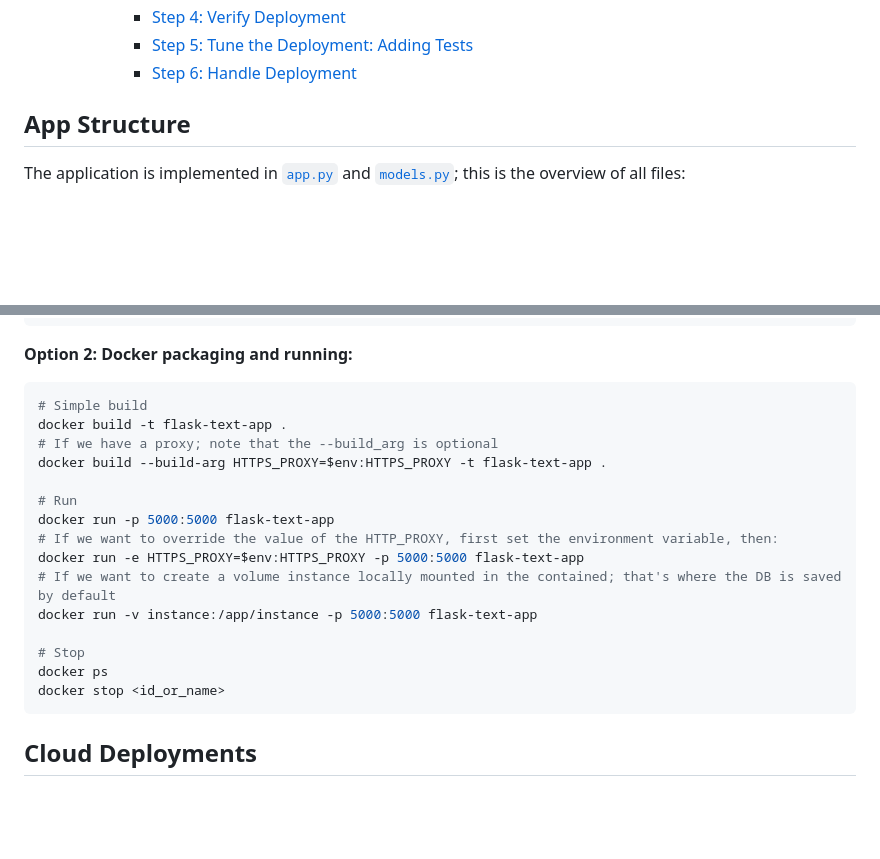
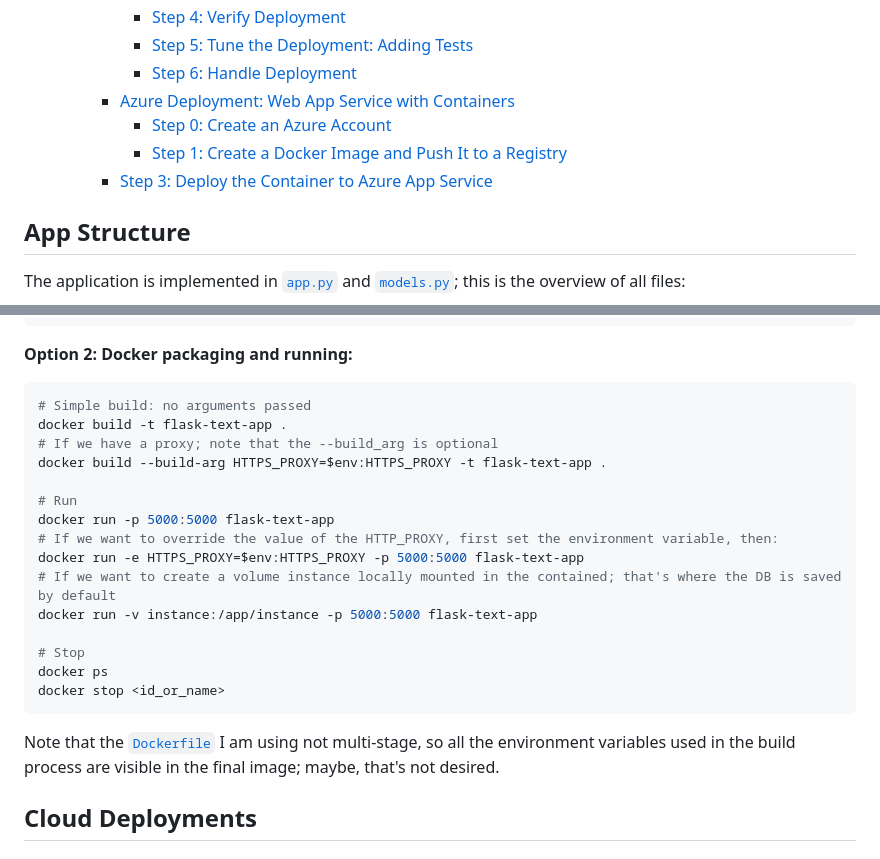
Before and after one commit to mxagar/simple_web_app_test, a Markdown page: README.md, 2 parts joined by grey strips. GitHub-like rendering; blank space fills up the shorter version.

Commit message:
feat: add notes on the docker deployment

````diff
--- a/README.md
+++ b/README.md
@@ -36,6 +36,10 @@ Note that neither exception handling nor logging are implemented &mdash; on purp
       - [Step 4: Verify Deployment](#step-4-verify-deployment)
       - [Step 5: Tune the Deployment: Adding Tests](#step-5-tune-the-deployment-adding-tests)
       - [Step 6: Handle Deployment](#step-6-handle-deployment)
+    - [Azure Deployment: Web App Service with Containers](#azure-deployment-web-app-service-with-containers)
+      - [Step 0: Create an Azure Account](#step-0-create-an-azure-account-1)
+      - [Step 1: Create a Docker Image and Push It to a Registry](#step-1-create-a-docker-image-and-push-it-to-a-registry)
+    - [Step 3: Deploy the Container to Azure App Service](#step-3-deploy-the-container-to-azure-app-service)
 
 
 ## App Structure
@@ -82,7 +86,7 @@ http://127.0.0.1:5000/
 **Option 2: Docker packaging and running:**
 
 ```bash
-# Simple build
+# Simple build: no arguments passed
 docker build -t flask-text-app .
 # If we have a proxy; note that the --build_arg is optional
 docker build --build-arg HTTPS_PROXY=$env:HTTPS_PROXY -t flask-text-app .
@@ -98,6 +102,8 @@ docker run -v instance:/app/instance -p 5000:5000 flask-text-app
 docker ps
 docker stop <id_or_name>
 ```
+
+Note that the [`Dockerfile`](./Dockerfile) I am using not multi-stage, so all the environment variables used in the build process are visible in the final image; maybe, that's not desired.
 
 ## Cloud Deployments
 
````
Also changed, not shown: other parts of README.md (+81 -0 lines).
